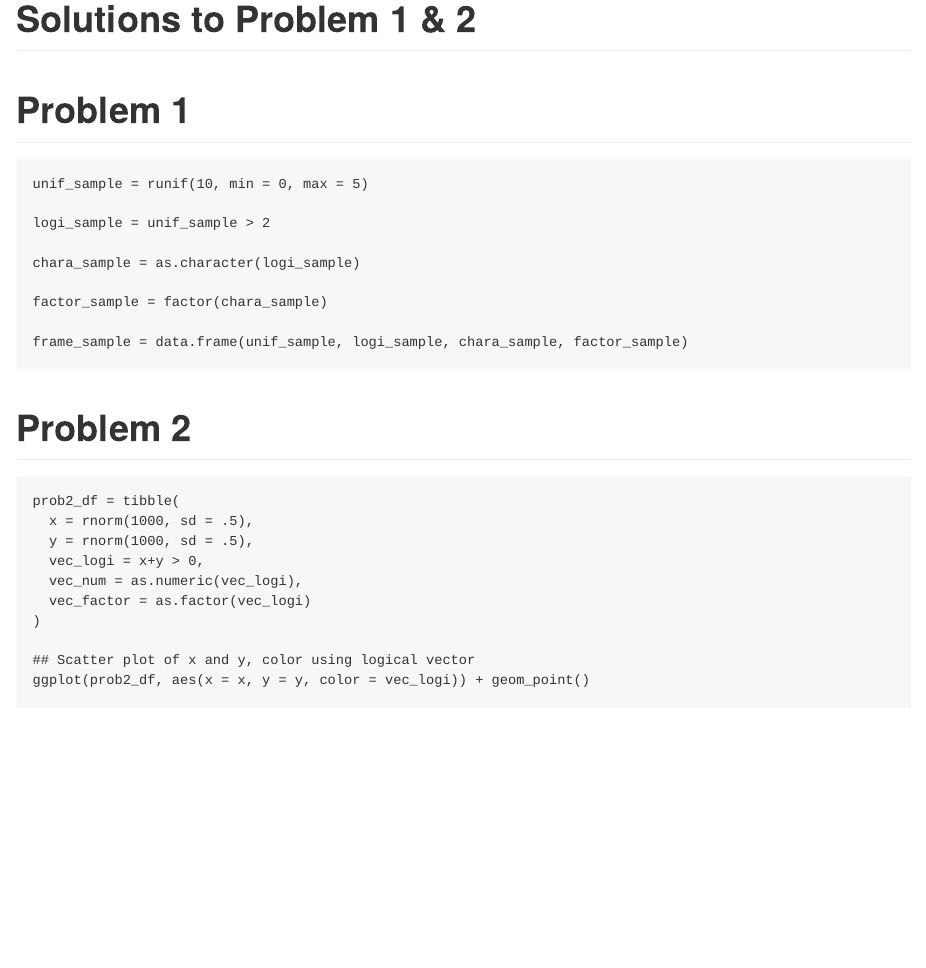
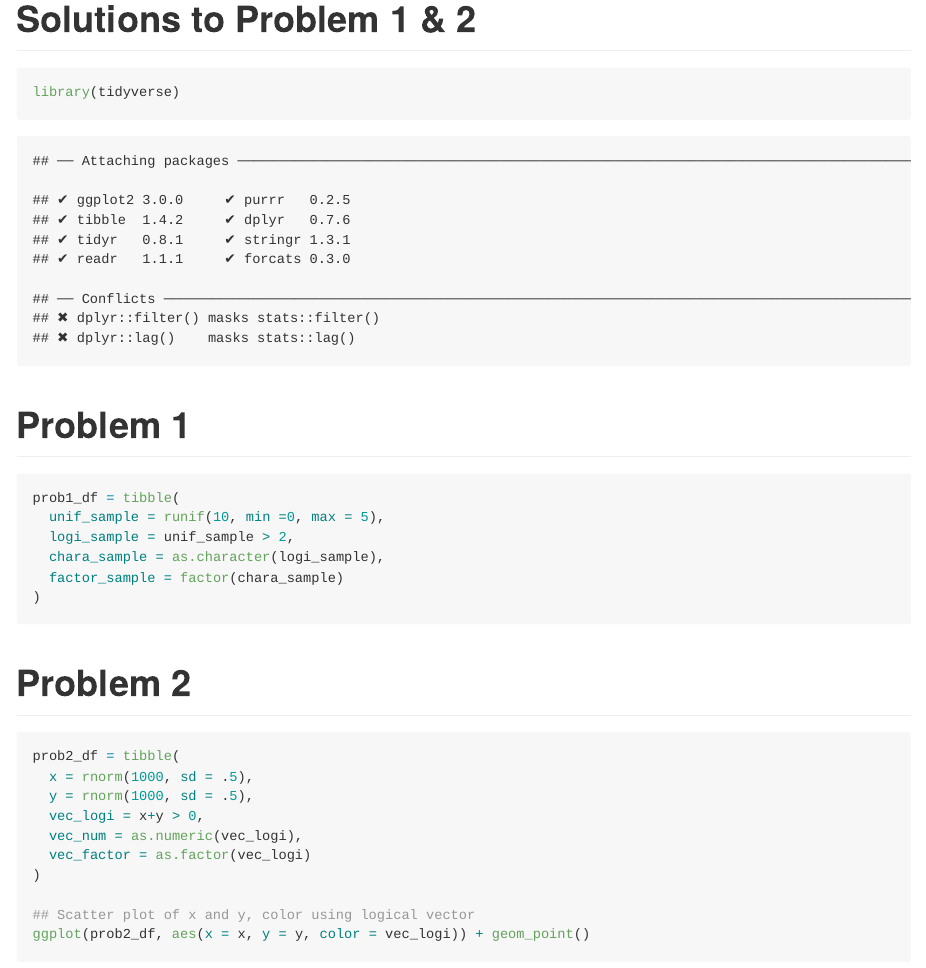
Before and after one commit to ymmyz/p8105_hw1_ym2715, an R Markdown document (p8105_hw1_ym2715.Rmd): the page in a window 1100 px wide, from its top. The pictures show the output file p8105_hw1_ym2715.md that the author committed with the source, drawn offline in the style of GitHub.

Commit message:
switch to use tibble in problem 1 add package load

````diff
--- a/p8105_hw1_ym2715.Rmd
+++ b/p8105_hw1_ym2715.Rmd
@@ -3,5 +3,5 @@ title: "Solutions to Problem 1 & 2"
 output: github_document
 ---
 
-```{load packages}
+```{r load package}
 library(tidyverse)
@@ -11,27 +10,19 @@ library(knitr)
 
 # Problem 1
 
-```{Data Frame Setup 1}
-unif_sample = runif(10, min = 0, max = 5)
-
-logi_sample = unif_sample > 2
-
-chara_sample = as.character(logi_sample)
-
-factor_sample = factor(chara_sample)
-
-frame_sample = data.frame(unif_sample, logi_sample, chara_sample, factor_sample)
+```{r}
+prob1_df = tibble(
+  unif_sample = runif(10, min =0, max = 5),
+  logi_sample = unif_sample > 2,
+  chara_sample = as.character(logi_sample),
+  factor_sample = factor(chara_sample)
+)
 ```
 
-```{R}
-library(knitr)
-kable(frame_sample, caption = "Data Frame in Problem 1")
-
-```
 
 # Problem 2
 
-```{Data Frame Setup 2}
+```{r}
 prob2_df = tibble(
   x = rnorm(1000, sd = .5),
   y = rnorm(1000, sd = .5),
````
Also changed, not shown: p8105_hw1_ym2715.md, p8105_hw1_ym2715.Rmd (1 more changed lines), 6 other files.
